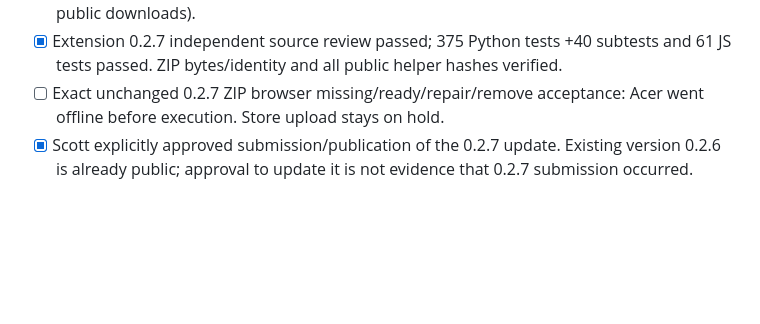
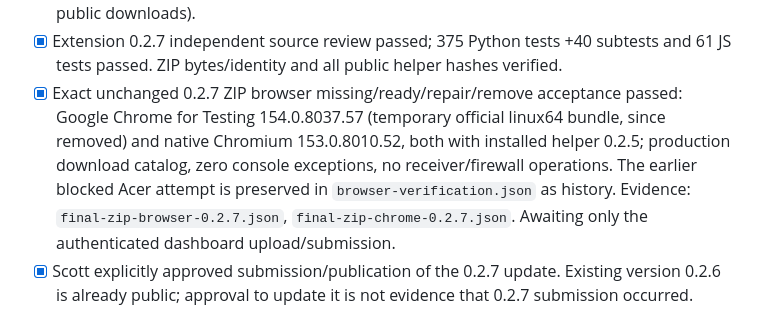
Before and after one commit to jcarcinogen/PearPlay, a Markdown page: docs/web-store-readiness.md, the part around the change. GitHub-like rendering; blank space fills up the shorter version.

```diff
--- a/docs/web-store-readiness.md
+++ b/docs/web-store-readiness.md
@@ -55,7 +55,7 @@ Reviewer flow: install extension → install matching helper → restart Chrome
 - [ ] Actual dashboard disclosures/permission explanations reconciled with final source before submission.
 - [x] Historical helper 0.2.5 release verification passed (69 Python/39 JS tests and matching public downloads).
 - [x] Extension 0.2.7 independent source review passed; 375 Python tests +40 subtests and 61 JS tests passed. ZIP bytes/identity and all public helper hashes verified.
-- [ ] Exact unchanged 0.2.7 ZIP browser missing/ready/repair/remove acceptance: Acer went offline before execution. Store upload stays on hold.
+- [x] Exact unchanged 0.2.7 ZIP browser missing/ready/repair/remove acceptance passed: Google Chrome for Testing 154.0.8037.57 (temporary official linux64 bundle, since removed) and native Chromium 153.0.8010.52, both with installed helper 0.2.5; production download catalog, zero console exceptions, no receiver/firewall operations. The earlier blocked Acer attempt is preserved in `browser-verification.json` as history. Evidence: `final-zip-browser-0.2.7.json`, `final-zip-chrome-0.2.7.json`. Awaiting only the authenticated dashboard upload/submission.
 - [x] Scott explicitly approved submission/publication of the 0.2.7 update. Existing version 0.2.6 is already public; approval to update it is not evidence that 0.2.7 submission occurred.
 
 ## Paused Mac work — not a Linux release gate
```
Also changed, not shown: STATUS.md (+5 -1 lines).
